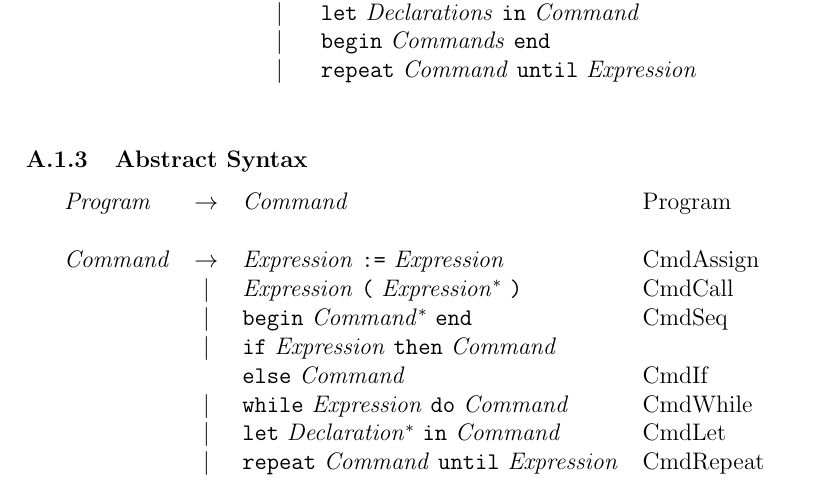
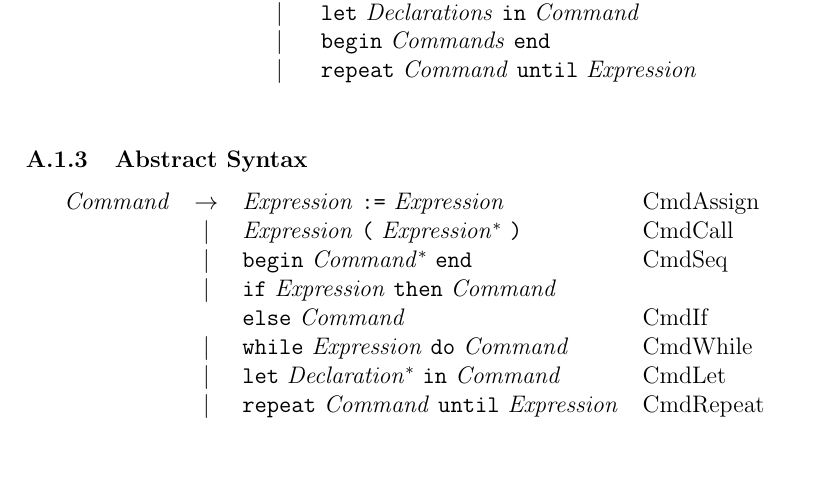
Before and after one commit to ryan-shaw/G53CMP, a LaTeX document (Documents/cw-partI-2014.tex): part of page 2 of 5, cut so that both start at the same text, the shorter picture padded with empty space. Compiled offline with pdfLaTeX.

Commit message:
Completed task I.3

```diff
--- a/Documents/cw-partI-2014.tex
+++ b/Documents/cw-partI-2014.tex
@@ -65,9 +65,6 @@ First all the grammars are extended to include the new loop construct
 \subsubsection{Abstract Syntax}
 \begin{center}
 \begin{tabular}{lcll}
-\nterm{Program} & \yields & \nterm{Command} & Program \\
-&&& \\
-
 \nterm{Command} & \yields & \nterm{Expression} \term{:=}
 			    \nterm{Expression}			& CmdAssign \\
 		& $|$	  & \nterm{Expression}
```
Also changed, not shown: Documents/cw-partI-2014.pdf, 10 other files.
